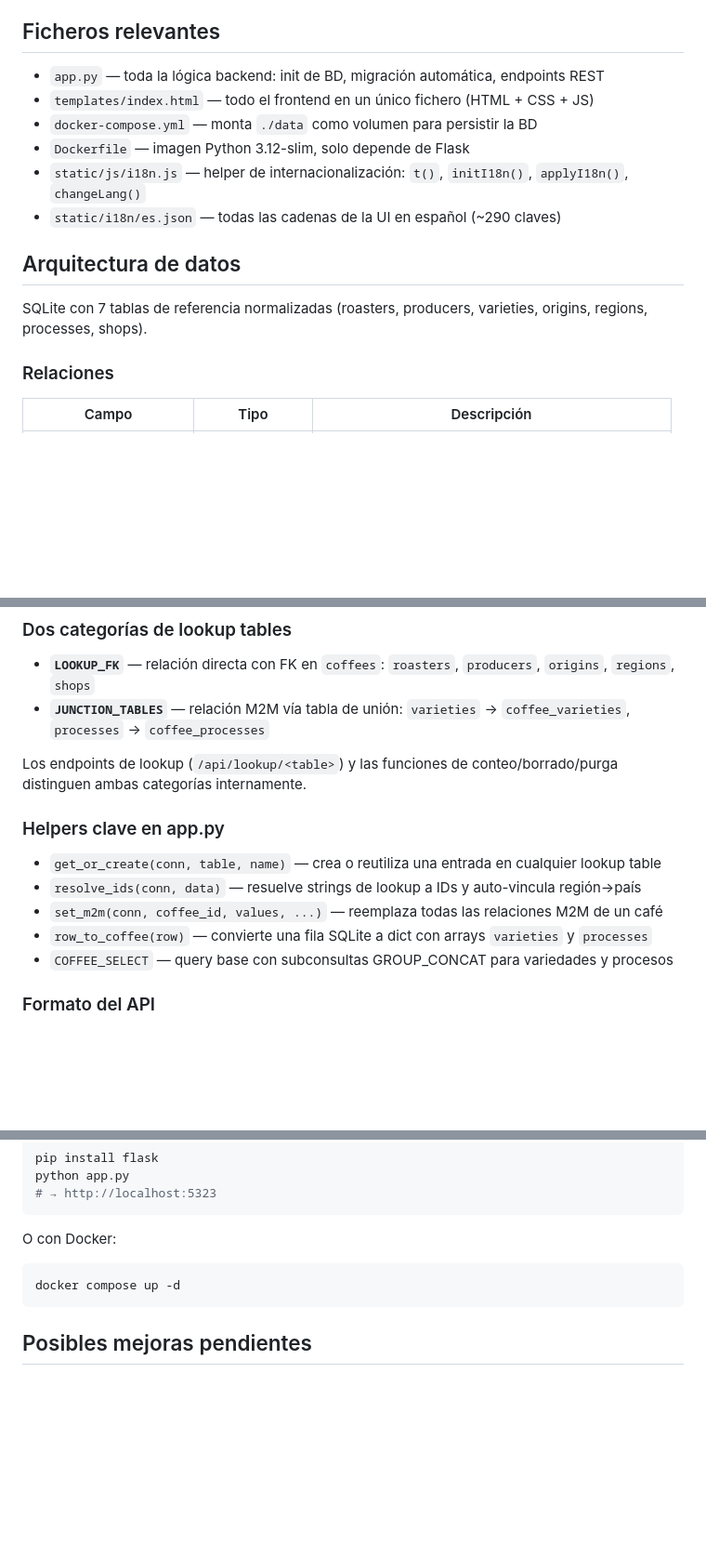
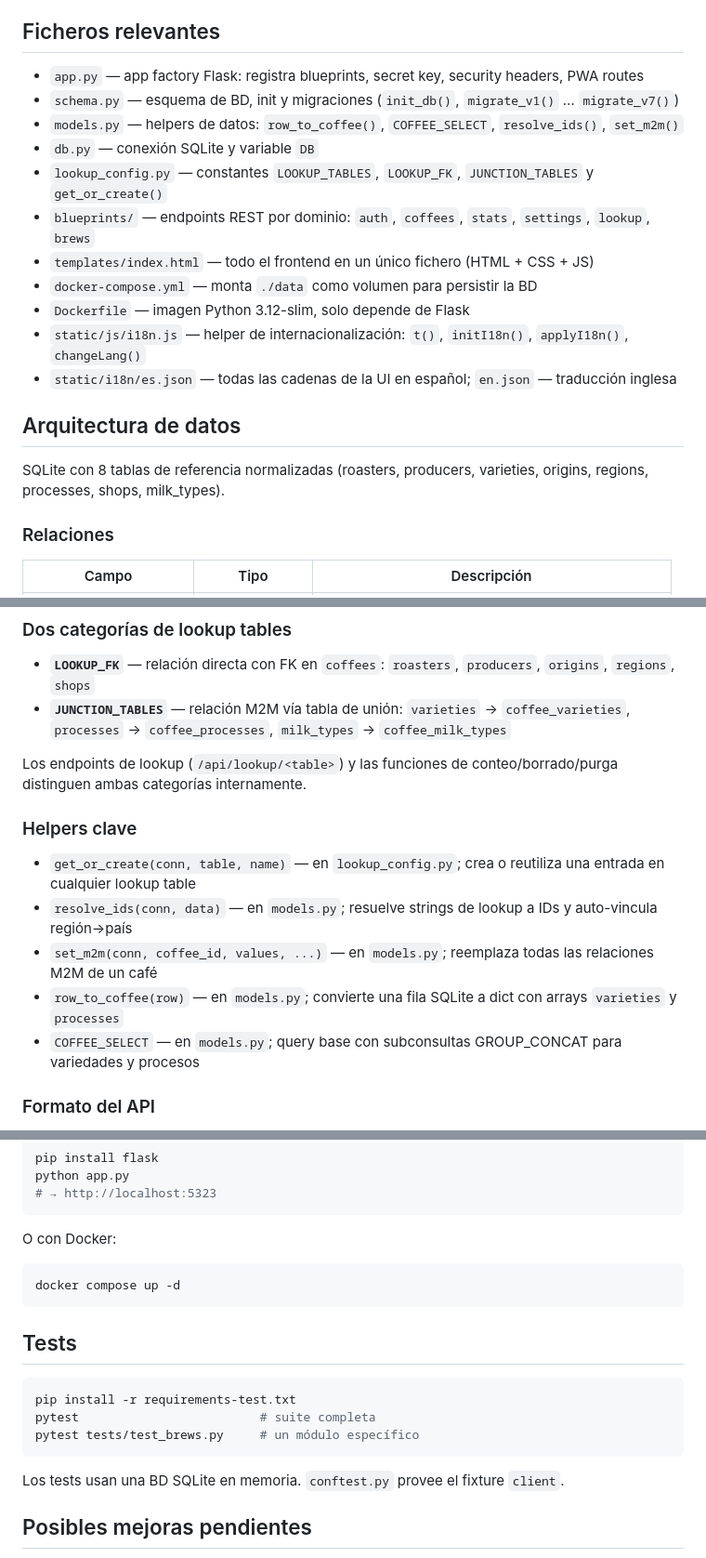
Before and after one commit to FerLSanchez/cafeteca, a Markdown page: CLAUDE.md, 3 parts joined by grey strips. Shown at 93% size. GitHub-like rendering; blank space fills up the shorter version.

Commit message:
docs(claude-md): actualizar arquitectura tras refactor a blueprints
- Refleja que app.py es ahora un app factory, no monolítico
- Documenta schema.py, models.py, db.py, lookup_config.py y blueprints/
- Añade milk_types como 8ª tabla M2M
- Ubica helpers en sus módulos reales (lookup_config.py, models.py)
- Añade sección de tests con comandos pytest
- Documenta en.json como traducción inglesa ya implementada

Co-Authored-By: Claude Sonnet 4.6 <noreply@anthropic.com>

````diff
--- a/CLAUDE.md
+++ b/CLAUDE.md
@@ -8,16 +8,21 @@ App web personal para registrar cafés de especialidad. Flask + SQLite + HTML/CS
 
 ## Ficheros relevantes
 
-- `app.py` — toda la lógica backend: init de BD, migración automática, endpoints REST
+- `app.py` — app factory Flask: registra blueprints, secret key, security headers, PWA routes
+- `schema.py` — esquema de BD, init y migraciones (`init_db()`, `migrate_v1()` … `migrate_v7()`)
+- `models.py` — helpers de datos: `row_to_coffee()`, `COFFEE_SELECT`, `resolve_ids()`, `set_m2m()`
+- `db.py` — conexión SQLite y variable `DB`
+- `lookup_config.py` — constantes `LOOKUP_TABLES`, `LOOKUP_FK`, `JUNCTION_TABLES` y `get_or_create()`
+- `blueprints/` — endpoints REST por dominio: `auth`, `coffees`, `stats`, `settings`, `lookup`, `brews`
 - `templates/index.html` — todo el frontend en un único fichero (HTML + CSS + JS)
 - `docker-compose.yml` — monta `./data` como volumen para persistir la BD
 - `Dockerfile` — imagen Python 3.12-slim, solo depende de Flask
 - `static/js/i18n.js` — helper de internacionalización: `t()`, `initI18n()`, `applyI18n()`, `changeLang()`
-- `static/i18n/es.json` — todas las cadenas de la UI en español (~290 claves)
+- `static/i18n/es.json` — todas las cadenas de la UI en español; `en.json` — traducción inglesa
 
 ## Arquitectura de datos
 
-SQLite con 7 tablas de referencia normalizadas (roasters, producers, varieties, origins, regions, processes, shops).
+SQLite con 8 tablas de referencia normalizadas (roasters, producers, varieties, origins, regions, processes, shops, milk_types).
 
 ### Relaciones
 
@@ -35,17 +40,17 @@ SQLite con 7 tablas de referencia normalizadas (roasters, producers, varieties,
 ### Dos categorías de lookup tables
 
 - **`LOOKUP_FK`** — relación directa con FK en `coffees`: `roasters`, `producers`, `origins`, `regions`, `shops`
-- **`JUNCTION_TABLES`** — relación M2M vía tabla de unión: `varieties` → `coffee_varieties`, `processes` → `coffee_processes`
+- **`JUNCTION_TABLES`** — relación M2M vía tabla de unión: `varieties` → `coffee_varieties`, `processes` → `coffee_processes`, `milk_types` → `coffee_milk_types`
 
 Los endpoints de lookup (`/api/lookup/<table>`) y las funciones de conteo/borrado/purga distinguen ambas categorías internamente.
 
-### Helpers clave en app.py
+### Helpers clave
 
-- `get_or_create(conn, table, name)` — crea o reutiliza una entrada en cualquier lookup table
-- `resolve_ids(conn, data)` — resuelve strings de lookup a IDs y auto-vincula región→país
-- `set_m2m(conn, coffee_id, values, ...)` — reemplaza todas las relaciones M2M de un café
-- `row_to_coffee(row)` — convierte una fila SQLite a dict con arrays `varieties` y `processes`
-- `COFFEE_SELECT` — query base con subconsultas GROUP_CONCAT para variedades y procesos
+- `get_or_create(conn, table, name)` — en `lookup_config.py`; crea o reutiliza una entrada en cualquier lookup table
+- `resolve_ids(conn, data)` — en `models.py`; resuelve strings de lookup a IDs y auto-vincula región→país
+- `set_m2m(conn, coffee_id, values, ...)` — en `models.py`; reemplaza todas las relaciones M2M de un café
+- `row_to_coffee(row)` — en `models.py`; convierte una fila SQLite a dict con arrays `varieties` y `processes`
+- `COFFEE_SELECT` — en `models.py`; query base con subconsultas GROUP_CONCAT para variedades y procesos
 
 ### Formato del API
 
@@ -214,6 +220,16 @@ O con Docker:
 docker compose up -d
 ```
 
+## Tests
+
+```bash
+pip install -r requirements-test.txt
+pytest                         # suite completa
+pytest tests/test_brews.py     # un módulo específico
+```
+
+Los tests usan una BD SQLite en memoria. `conftest.py` provee el fixture `client`.
+
 ## Posibles mejoras pendientes
 
 - Exportar/importar datos (CSV o JSON)
````
Also changed, not shown: other parts of CLAUDE.md (+2 -1 lines).
